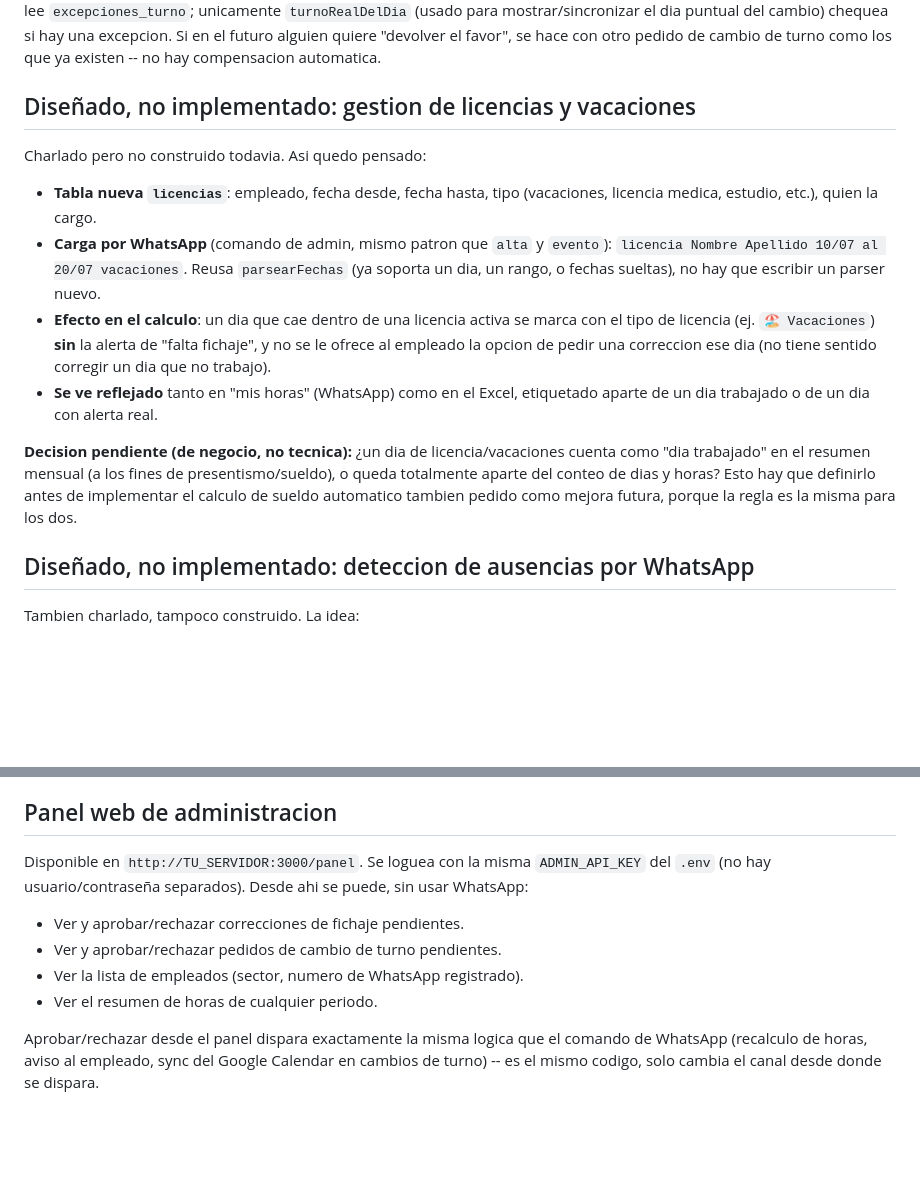
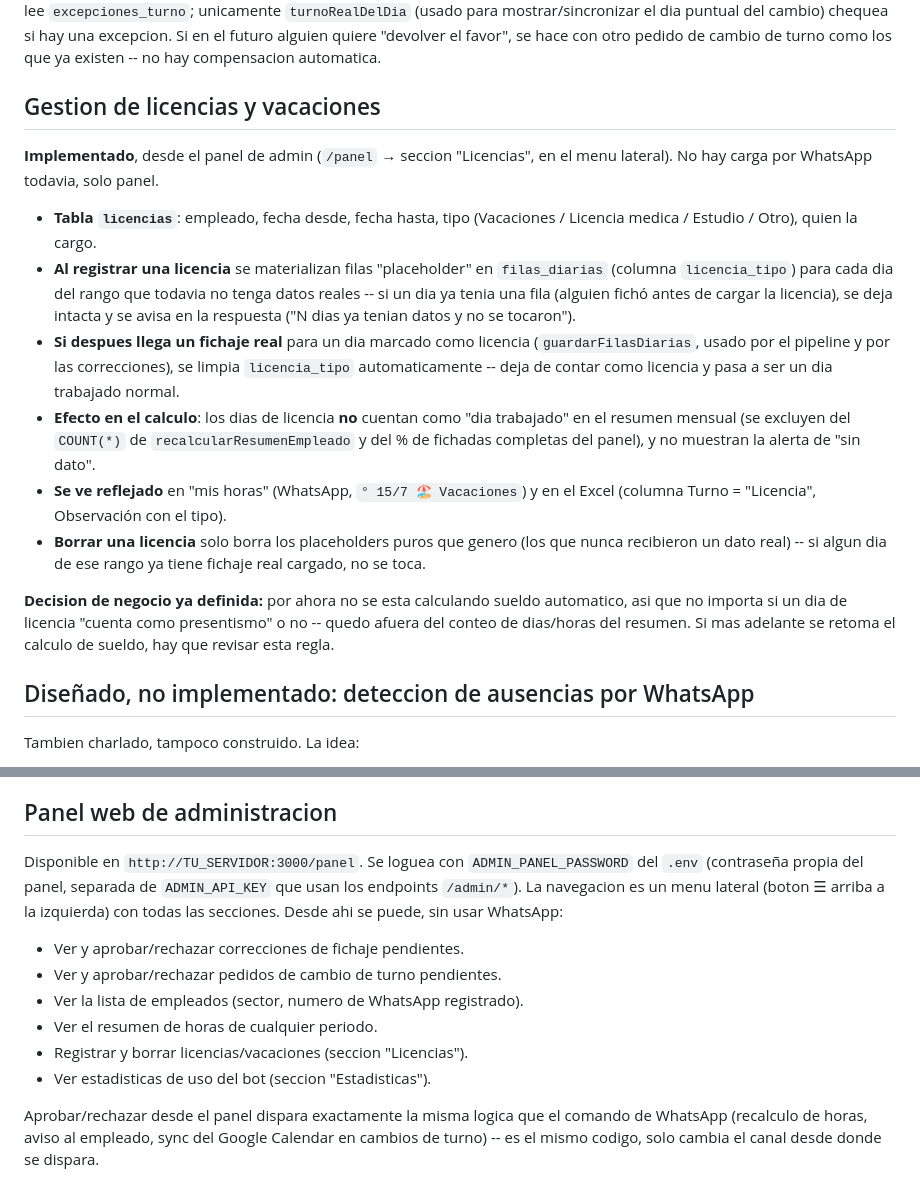
Before and after one commit to emi048/MARTIN-CORONADO-3333, a Markdown page: README.md, 2 parts joined by grey strips. GitHub-like rendering; blank space fills up the shorter version.

Commit message:
Documenta la gestion de licencias implementada y corrige info desactualizada del panel

```diff
--- a/README.md
+++ b/README.md
@@ -67,28 +67,36 @@ cambio) chequea si hay una excepcion. Si en el futuro alguien quiere
 "devolver el favor", se hace con otro pedido de cambio de turno como los
 que ya existen -- no hay compensacion automatica.
 
-## Diseñado, no implementado: gestion de licencias y vacaciones
+## Gestion de licencias y vacaciones
 
-Charlado pero no construido todavia. Asi quedo pensado:
+**Implementado**, desde el panel de admin (`/panel` → seccion "Licencias",
+en el menu lateral). No hay carga por WhatsApp todavia, solo panel.
 
-- **Tabla nueva `licencias`**: empleado, fecha desde, fecha hasta, tipo
-  (vacaciones, licencia medica, estudio, etc.), quien la cargo.
-- **Carga por WhatsApp** (comando de admin, mismo patron que `alta` y
-  `evento`): `licencia Nombre Apellido 10/07 al 20/07 vacaciones`. Reusa
-  `parsearFechas` (ya soporta un dia, un rango, o fechas sueltas), no hay
-  que escribir un parser nuevo.
-- **Efecto en el calculo**: un dia que cae dentro de una licencia activa se
-  marca con el tipo de licencia (ej. `🏖️ Vacaciones`) **sin** la alerta de
-  "falta fichaje", y no se le ofrece al empleado la opcion de pedir una
-  correccion ese dia (no tiene sentido corregir un dia que no trabajo).
-- **Se ve reflejado** tanto en "mis horas" (WhatsApp) como en el Excel,
-  etiquetado aparte de un dia trabajado o de un dia con alerta real.
+- **Tabla `licencias`**: empleado, fecha desde, fecha hasta, tipo
+  (Vacaciones / Licencia medica / Estudio / Otro), quien la cargo.
+- **Al registrar una licencia** se materializan filas "placeholder" en
+  `filas_diarias` (columna `licencia_tipo`) para cada dia del rango que
+  todavia no tenga datos reales -- si un dia ya tenia una fila (alguien
+  fichó antes de cargar la licencia), se deja intacta y se avisa en la
+  respuesta ("N dias ya tenian datos y no se tocaron").
+- **Si despues llega un fichaje real** para un dia marcado como licencia
+  (`guardarFilasDiarias`, usado por el pipeline y por las correcciones), se
+  limpia `licencia_tipo` automaticamente -- deja de contar como licencia y
+  pasa a ser un dia trabajado normal.
+- **Efecto en el calculo**: los dias de licencia **no** cuentan como "dia
+  trabajado" en el resumen mensual (se excluyen del `COUNT(*)` de
+  `recalcularResumenEmpleado` y del % de fichadas completas del panel), y
+  no muestran la alerta de "sin dato".
+- **Se ve reflejado** en "mis horas" (WhatsApp, `° 15/7 🏖️ Vacaciones`) y en
+  el Excel (columna Turno = "Licencia", Observación con el tipo).
+- **Borrar una licencia** solo borra los placeholders puros que genero (los
+  que nunca recibieron un dato real) -- si algun dia de ese rango ya tiene
+  fichaje real cargado, no se toca.
 
-**Decision pendiente (de negocio, no tecnica):** ¿un dia de licencia/vacaciones
-cuenta como "dia trabajado" en el resumen mensual (a los fines de
-presentismo/sueldo), o queda totalmente aparte del conteo de dias y horas?
-Esto hay que definirlo antes de implementar el calculo de sueldo automatico
-tambien pedido como mejora futura, porque la regla es la misma para los dos.
+**Decision de negocio ya definida:** por ahora no se esta calculando sueldo
+automatico, asi que no importa si un dia de licencia "cuenta como
+presentismo" o no -- quedo afuera del conteo de dias/horas del resumen. Si
+mas adelante se retoma el calculo de sueldo, hay que revisar esta regla.
 
 ## Diseñado, no implementado: deteccion de ausencias por WhatsApp
 
@@ -115,14 +123,18 @@ todos, no solo mantenimiento.
 
 ## Panel web de administracion
 
-Disponible en `http://TU_SERVIDOR:3000/panel`. Se loguea con la misma
-`ADMIN_API_KEY` del `.env` (no hay usuario/contraseña separados). Desde ahi
-se puede, sin usar WhatsApp:
+Disponible en `http://TU_SERVIDOR:3000/panel`. Se loguea con
+`ADMIN_PANEL_PASSWORD` del `.env` (contraseña propia del panel, separada de
+`ADMIN_API_KEY` que usan los endpoints `/admin/*`). La navegacion es un
+menu lateral (boton ☰ arriba a la izquierda) con todas las secciones.
+Desde ahi se puede, sin usar WhatsApp:
 
 - Ver y aprobar/rechazar correcciones de fichaje pendientes.
 - Ver y aprobar/rechazar pedidos de cambio de turno pendientes.
 - Ver la lista de empleados (sector, numero de WhatsApp registrado).
 - Ver el resumen de horas de cualquier periodo.
+- Registrar y borrar licencias/vacaciones (seccion "Licencias").
+- Ver estadisticas de uso del bot (seccion "Estadisticas").
 
 Aprobar/rechazar desde el panel dispara exactamente la misma logica que el
 comando de WhatsApp (recalculo de horas, aviso al empleado, sync del
```
